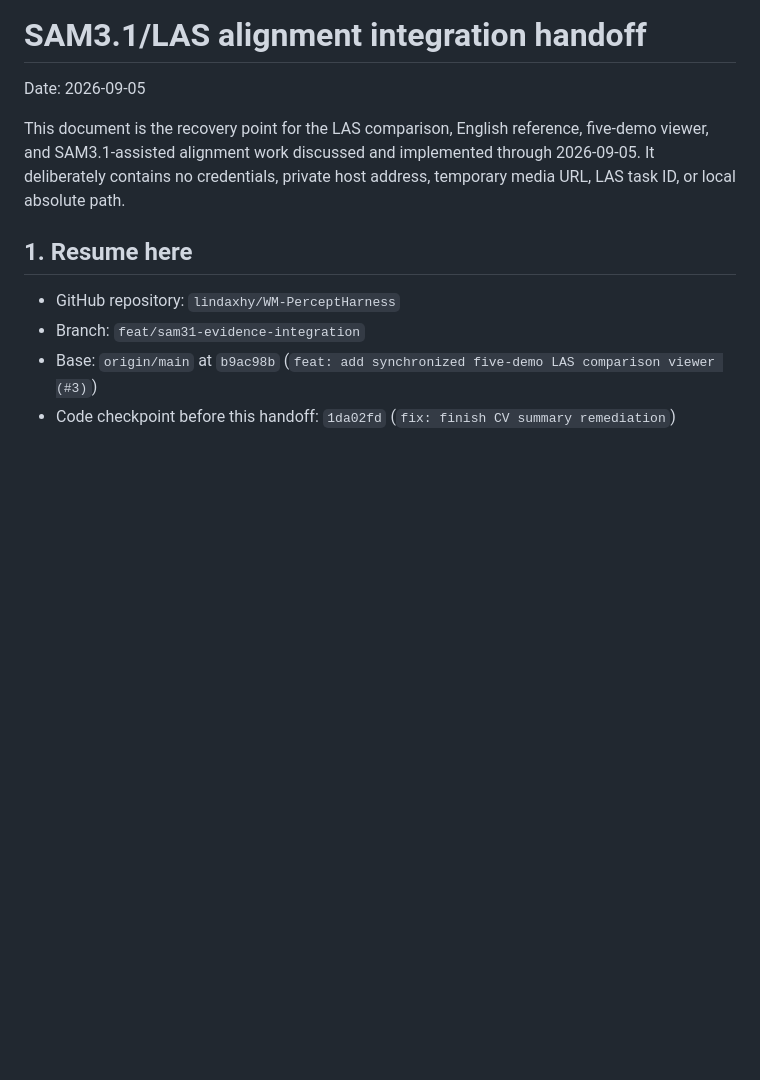
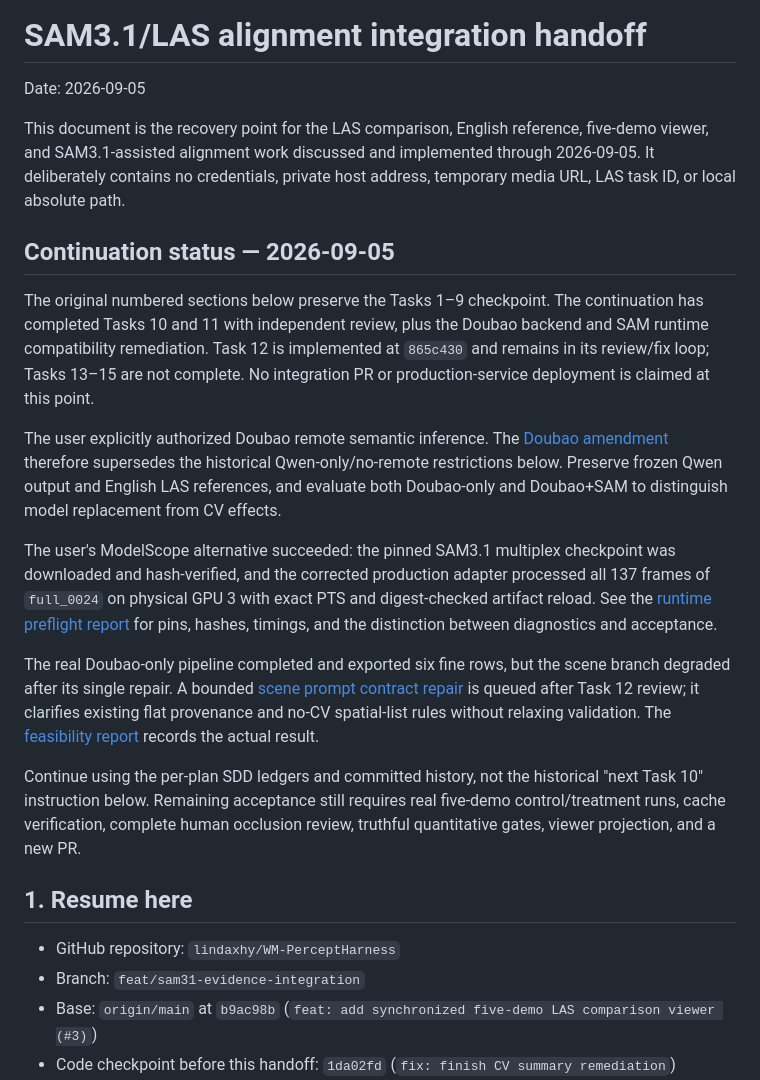
Before and after one commit to lindaxhy/WM-PerceptHarness, a Markdown page: docs/reports/2026-09-05-sam31-integration-handoff.md, the part around the change. Rendered like a GitHub page; blank space fills up the shorter version.

Commit message:
docs: update integration continuation checkpoint

```diff
--- a/docs/reports/2026-09-05-sam31-integration-handoff.md
+++ b/docs/reports/2026-09-05-sam31-integration-handoff.md
@@ -6,6 +6,39 @@ This document is the recovery point for the LAS comparison, English reference,
 five-demo viewer, and SAM3.1-assisted alignment work discussed and implemented
 through 2026-09-05. It deliberately contains no credentials, private host
 address, temporary media URL, LAS task ID, or local absolute path.
+
+## Continuation status — 2026-09-05
+
+The original numbered sections below preserve the Tasks 1–9 checkpoint. The
+continuation has completed Tasks 10 and 11 with independent review, plus the
+Doubao backend and SAM runtime compatibility remediation. Task 12 is implemented
+at `865c430` and remains in its review/fix loop; Tasks 13–15 are not complete.
+No integration PR or production-service deployment is claimed at this point.
+
+The user explicitly authorized Doubao remote semantic inference. The
+[Doubao amendment](../superpowers/specs/2026-09-05-doubao-semantic-backend-design.md)
+therefore supersedes the historical Qwen-only/no-remote restrictions below.
+Preserve frozen Qwen output and English LAS references, and evaluate both
+Doubao-only and Doubao+SAM to distinguish model replacement from CV effects.
+
+The user's ModelScope alternative succeeded: the pinned SAM3.1 multiplex
+checkpoint was downloaded and hash-verified, and the corrected production
+adapter processed all 137 frames of `full_0024` on physical GPU 3 with exact PTS
+and digest-checked artifact reload. See the
+[runtime preflight report](2026-09-05-sam31-runtime-preflight.md) for pins,
+hashes, timings, and the distinction between diagnostics and acceptance.
+
+The real Doubao-only pipeline completed and exported six fine rows, but the
+scene branch degraded after its single repair. A bounded
+[scene prompt contract repair](../superpowers/plans/2026-09-05-scene-prompt-contract.md)
+is queued after Task 12 review; it clarifies existing flat provenance and
+no-CV spatial-list rules without relaxing validation. The
+[feasibility report](2026-09-05-doubao-feasibility.md) records the actual result.
+
+Continue using the per-plan SDD ledgers and committed history, not the historical
+"next Task 10" instruction below. Remaining acceptance still requires real
+five-demo control/treatment runs, cache verification, complete human occlusion
+review, truthful quantitative gates, viewer projection, and a new PR.
 
 ## 1. Resume here
 
```
